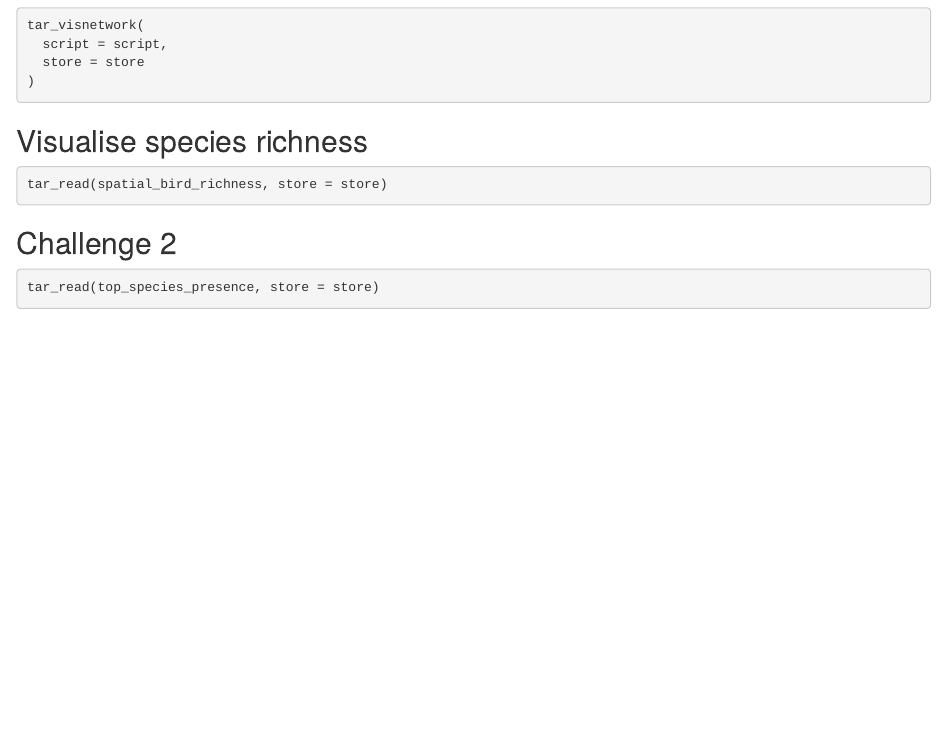
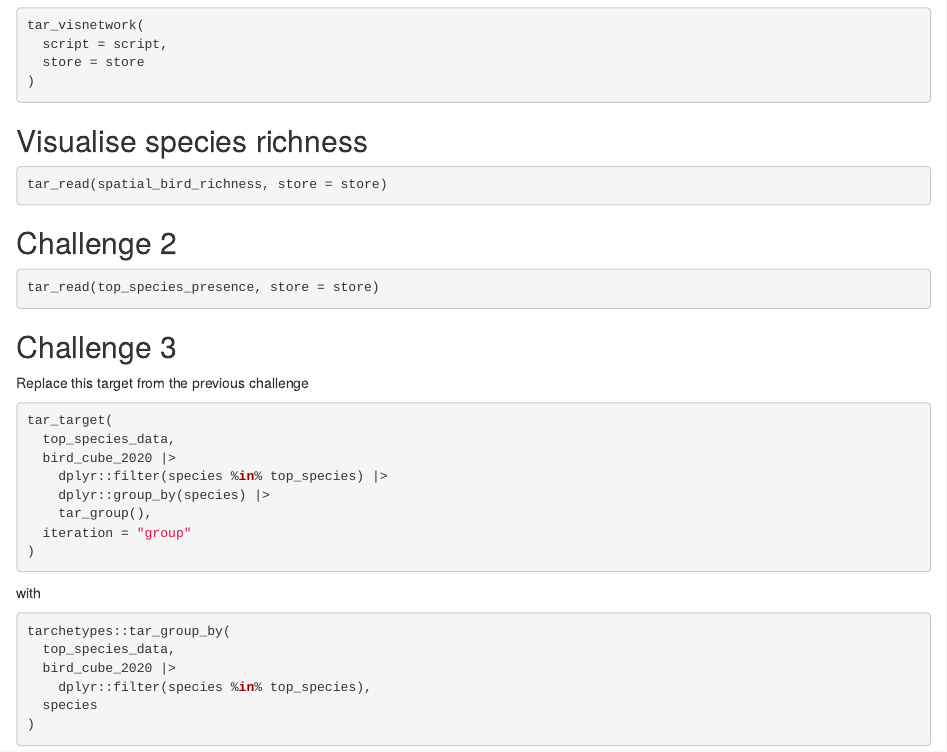
Before and after one commit to wlangera/targets-workshop-2025, an R Markdown document (source/solutions_ward.Rmd): the page in a window 1100 px wide, from 670 px down. Rendered offline with R 4.5, knitr and Pandoc, with nearby package versions; the code chunks are not run, so their results and figures are left out.

Commit message:
use tarchetypes to group

````diff
--- a/source/solutions_ward.Rmd
+++ b/source/solutions_ward.Rmd
@@ -67,3 +67,29 @@ tar_read(spatial_bird_richness, store = store)
 ```{r}
 tar_read(top_species_presence, store = store)
 ```
+
+## Challenge 3
+
+Replace this target from the previous challenge
+
+```r
+tar_target(
+  top_species_data,
+  bird_cube_2020 |>
+    dplyr::filter(species %in% top_species) |>
+    dplyr::group_by(species) |>
+    tar_group(),
+  iteration = "group"
+)
+```
+
+with
+
+```r
+tarchetypes::tar_group_by(
+  top_species_data,
+  bird_cube_2020 |>
+    dplyr::filter(species %in% top_species),
+  species
+)
+```
````
Also changed, not shown: source/bird_analysis_pipeline/_targets.R (+4 -5 lines), 1 other file.
